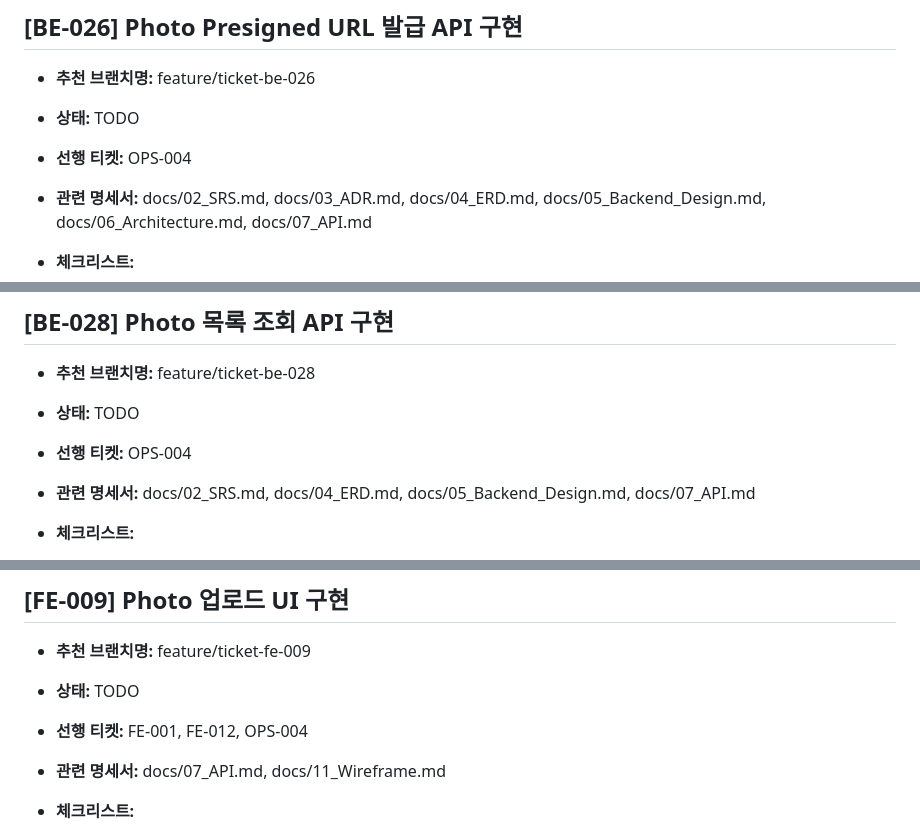
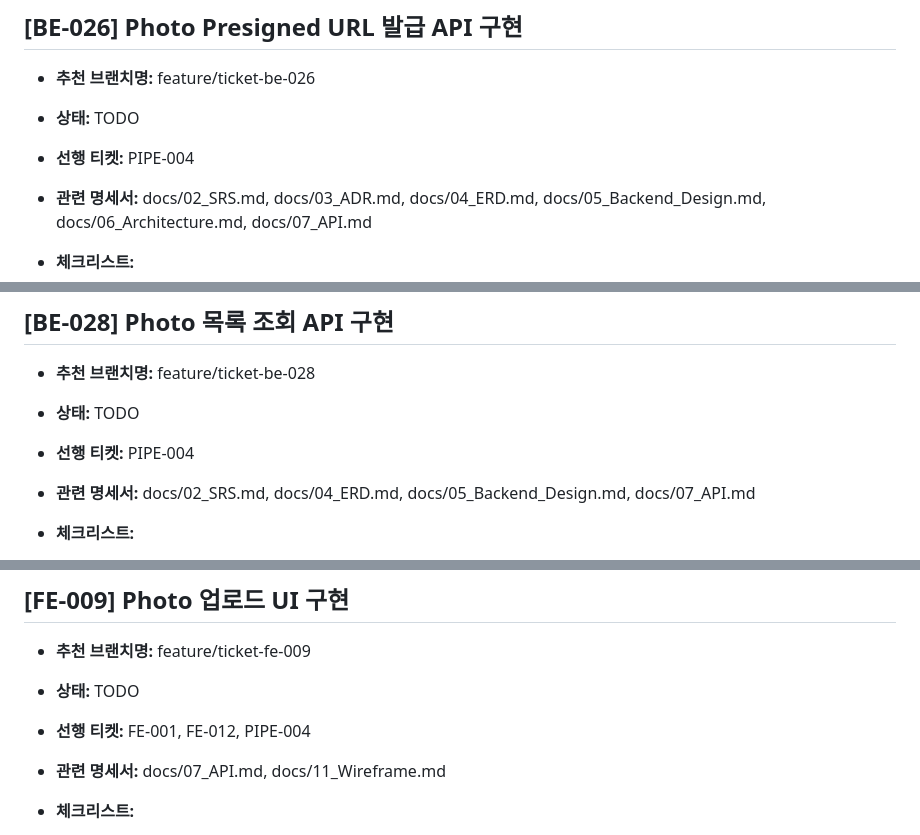
Before and after one commit to kitechoi/sorosoro, a Markdown page: docs/tickets.md, 3 parts joined by grey strips. Rendered like a GitHub page.

```diff
--- a/docs/tickets.md
+++ b/docs/tickets.md
@@ -566,7 +566,7 @@
 
 * **추천 브랜치명:** feature/ticket-be-026
 * **상태:** TODO
-* **선행 티켓:** OPS-004
+* **선행 티켓:** PIPE-004
 * **관련 명세서:** docs/02_SRS.md, docs/03_ADR.md, docs/04_ERD.md, docs/05_Backend_Design.md, docs/06_Architecture.md, docs/07_API.md
 * **체크리스트:**
 
@@ -621,7 +621,7 @@
 
 * **추천 브랜치명:** feature/ticket-be-028
 * **상태:** TODO
-* **선행 티켓:** OPS-004
+* **선행 티켓:** PIPE-004
 * **관련 명세서:** docs/02_SRS.md, docs/04_ERD.md, docs/05_Backend_Design.md, docs/07_API.md
 * **체크리스트:**
 
@@ -1280,7 +1282,7 @@
 
 * **추천 브랜치명:** feature/ticket-fe-009
 * **상태:** TODO
-* **선행 티켓:** FE-001, FE-012, OPS-004
+* **선행 티켓:** FE-001, FE-012, PIPE-004
 * **관련 명세서:** docs/07_API.md, docs/11_Wireframe.md
 * **체크리스트:**
 
```
Also changed, not shown: other parts of docs/tickets.md (+11 -9 lines), docs/12_AI_Review_Flow.md (+15 -0 lines).
